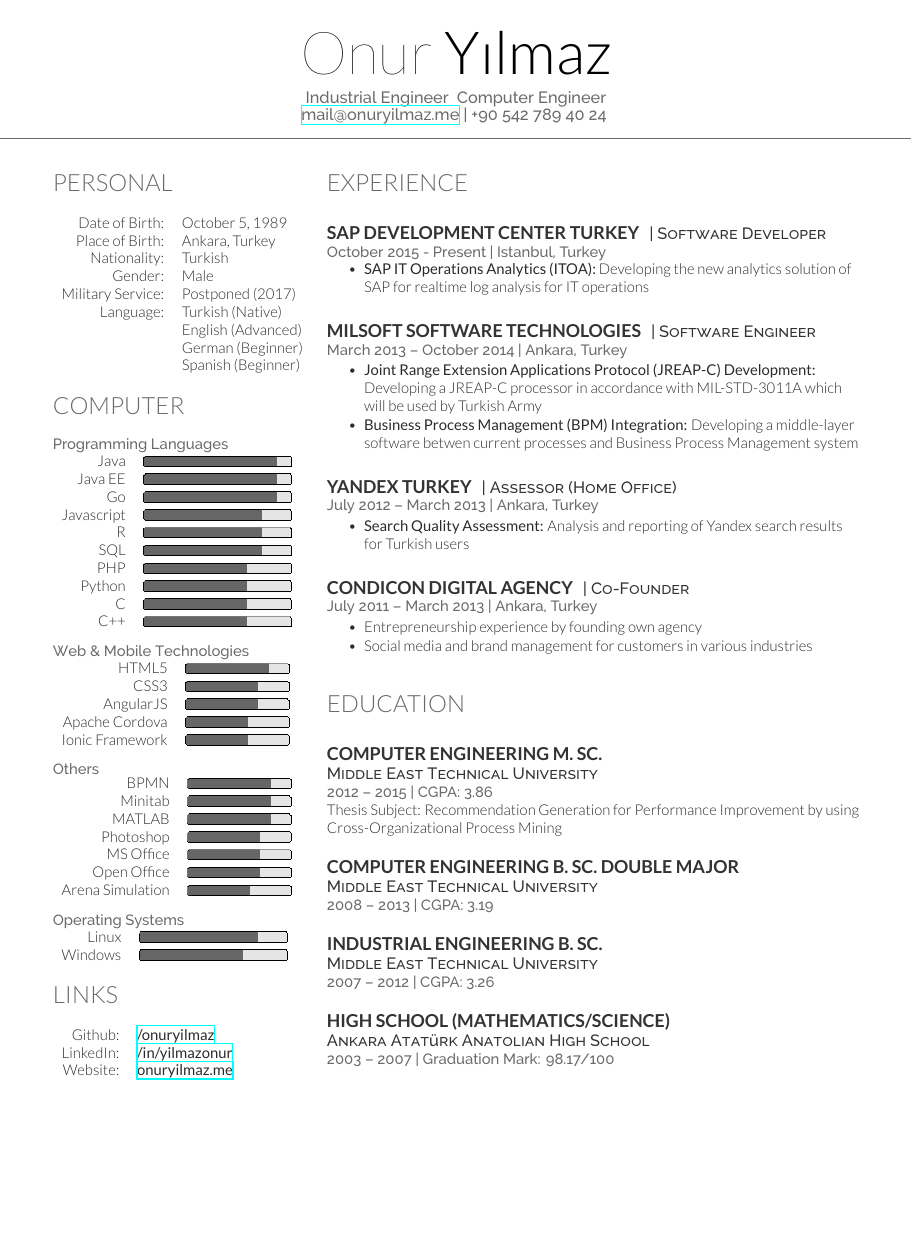
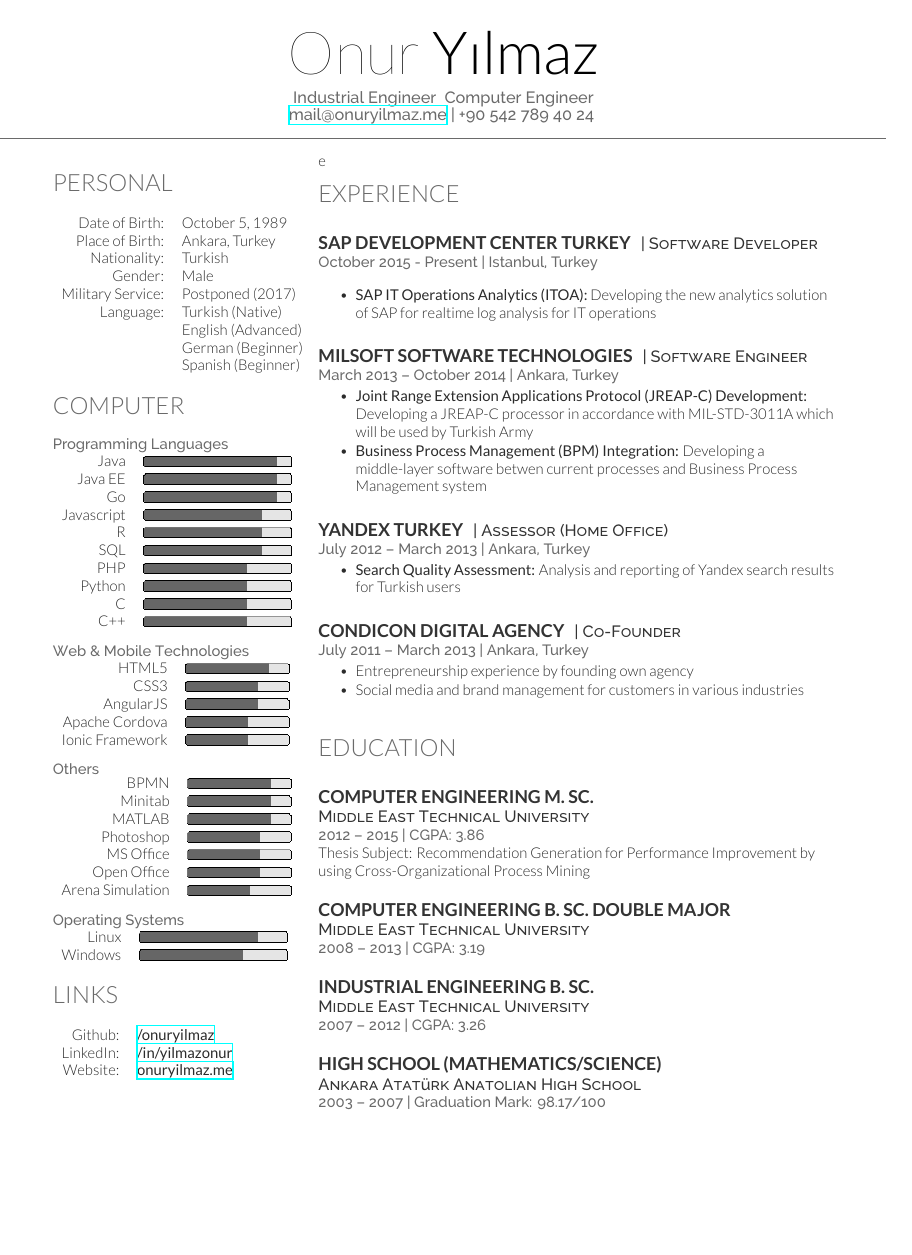
Before and after one commit to talipozakca/cv, a LaTeX CV (cv.tex): the whole page, the shorter picture padded with empty space. Compiled offline with XeLaTeX.

Commit message:
Update cv.tex

```diff
--- a/cv.tex
+++ b/cv.tex
@@ -5,28 +5,21 @@
 
 % \lastupdated % Print the Last Updated text at the top right
 
-\namesection{Onur}{Y{\i}lmaz}{ % Your name
+\namesection{Onur}{Y{\i}lmaz}{
 Industrial Engineer & Computer Engineer \\
-\href{mailto:mail@onuryilmaz.me}{mail@onuryilmaz.me} | +90 542 789 40 24 % Your contact information
+\href{mailto:mail@onuryilmaz.me}{mail@onuryilmaz.me} | +90 542 789 40 24
 }
 
-\begin{minipage}[t]{0.33\textwidth} % The left column takes up 33% of the text width of the page
-
-\input{personal.tex}
-\input{computer.tex}
-\input{links.tex}
-
+\begin{minipage}[t]{0.33\textwidth}
+	\input{personal.tex}
+	\input{computer.tex}
+	\input{links.tex}
 \end{minipage}
 \hfill
-\begin{minipage}[t]{0.66\textwidth} % The right column takes up 66% of the text width of the page
-
-\input{experience.tex}
-\input{education.tex}
-
-%----------------------------------------------------------------------------------------
-
+\begin{minipage}[t]{0.66\textwidth} e
+	\input{experience.tex}
+	\input{education.tex}
 \end{minipage}
-
 
 \end{document}
 
```
Also changed, not shown: cv.tex (2 more changed lines).
